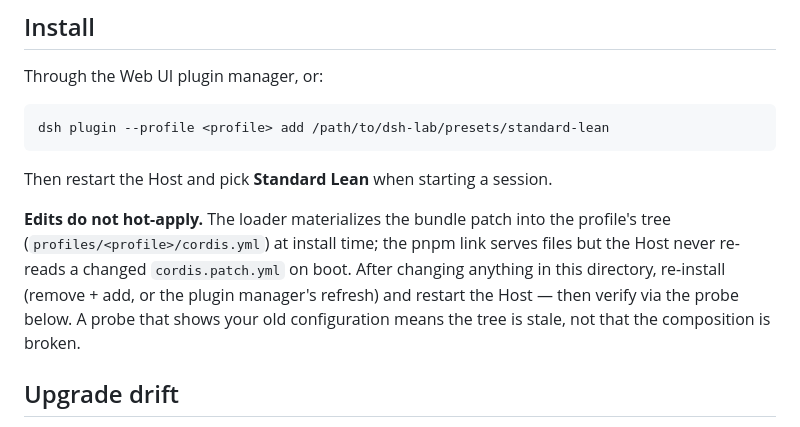
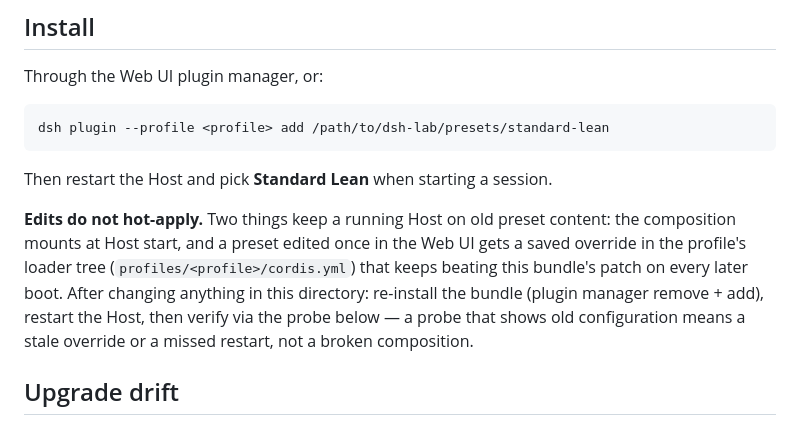
Before and after one commit to S2P2/dsh-lab, a Markdown page: presets/standard-lean/README.md, the part around the change. GitHub-like rendering.

Commit message:
🤖 docs: correct the stale-override mechanism in the install note
The stale cordis.yml preset entry was a saved Web-editor override
beating the bundle patch, not install-time materialization; the
14:29 probe also predates the 14:48 commit, so it proves nothing
about restart behavior. Reinstall clears the override.

```diff
--- a/presets/standard-lean/README.md
+++ b/presets/standard-lean/README.md
@@ -46,7 +46,7 @@ dsh plugin --profile <profile> add /path/to/dsh-lab/presets/standard-lean
 
 Then restart the Host and pick **Standard Lean** when starting a session.
 
-**Edits do not hot-apply.** The loader materializes the bundle patch into the profile's tree (`profiles/<profile>/cordis.yml`) at install time; the pnpm link serves files but the Host never re-reads a changed `cordis.patch.yml` on boot. After changing anything in this directory, re-install (remove + add, or the plugin manager's refresh) and restart the Host — then verify via the probe below. A probe that shows your old configuration means the tree is stale, not that the composition is broken.
+**Edits do not hot-apply.** Two things keep a running Host on old preset content: the composition mounts at Host start, and a preset edited once in the Web UI gets a saved override in the profile's loader tree (`profiles/<profile>/cordis.yml`) that keeps beating this bundle's patch on every later boot. After changing anything in this directory: re-install the bundle (plugin manager remove + add), restart the Host, then verify via the probe below — a probe that shows old configuration means a stale override or a missed restart, not a broken composition.
 
 ## Upgrade drift
 
```
